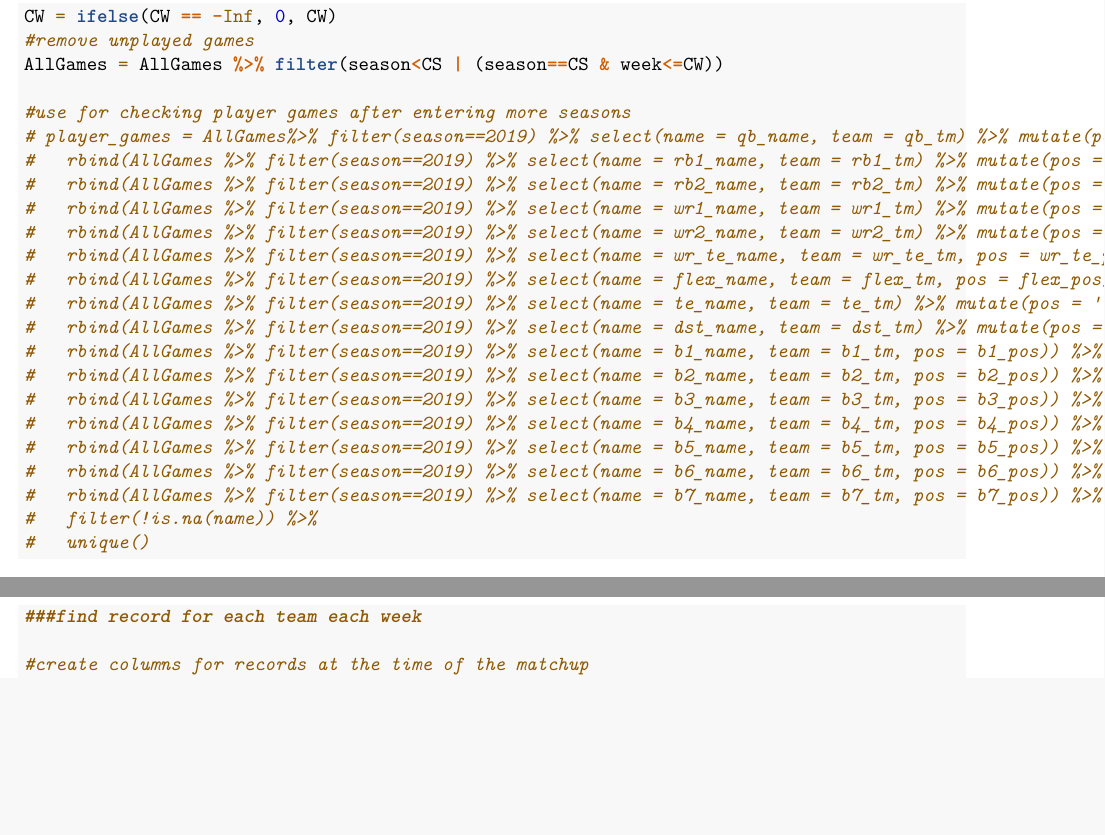
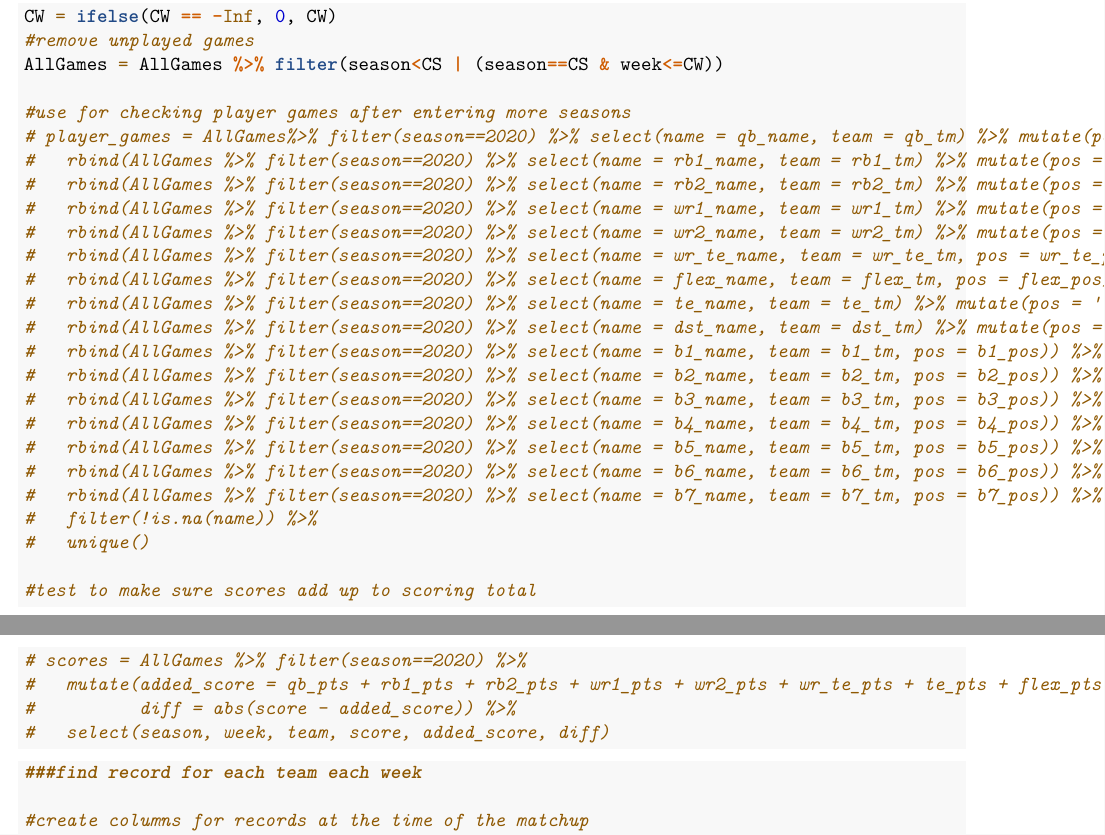
Before and after one commit to jpatak16/WOFFL, an R Markdown document (WOFFL_da.Rmd): two parts of pages 1 and 2 of 27 before the commit and two parts of pages 1 and 2 of 28 after it, joined at a grey line, cut so that both start at the same text, the shorter picture padded with empty space. Rendered offline with R 4.5, knitr and Pandoc, then LaTeX, with nearby package versions; some code elsewhere in the file could not run offline; column names are cleaned by a stand-in for the janitor package.

````diff
--- a/WOFFL_da.Rmd
+++ b/WOFFL_da.Rmd
@@ -29,24 +29,30 @@
 AllGames = AllGames %>% filter(season<CS | (season==CS & week<=CW))
 
 #use for checking player games after entering more seasons
-# player_games = AllGames%>% filter(season==2019) %>% select(name = qb_name, team = qb_tm) %>% mutate(pos = 'QB') %>%
-#   rbind(AllGames %>% filter(season==2019) %>% select(name = rb1_name, team = rb1_tm) %>% mutate(pos = 'RB')) %>%
-#   rbind(AllGames %>% filter(season==2019) %>% select(name = rb2_name, team = rb2_tm) %>% mutate(pos = 'RB')) %>%
-#   rbind(AllGames %>% filter(season==2019) %>% select(name = wr1_name, team = wr1_tm) %>% mutate(pos = 'WR')) %>%
-#   rbind(AllGames %>% filter(season==2019) %>% select(name = wr2_name, team = wr2_tm) %>% mutate(pos = 'WR')) %>%
-#   rbind(AllGames %>% filter(season==2019) %>% select(name = wr_te_name, team = wr_te_tm, pos = wr_te_pos)) %>%
-#   rbind(AllGames %>% filter(season==2019) %>% select(name = flex_name, team = flex_tm, pos = flex_pos)) %>%
-#   rbind(AllGames %>% filter(season==2019) %>% select(name = te_name, team = te_tm) %>% mutate(pos = 'TE')) %>%
-#   rbind(AllGames %>% filter(season==2019) %>% select(name = dst_name, team = dst_tm) %>% mutate(pos = 'DST')) %>%
-#   rbind(AllGames %>% filter(season==2019) %>% select(name = b1_name, team = b1_tm, pos = b1_pos)) %>%
-#   rbind(AllGames %>% filter(season==2019) %>% select(name = b2_name, team = b2_tm, pos = b2_pos)) %>%
-#   rbind(AllGames %>% filter(season==2019) %>% select(name = b3_name, team = b3_tm, pos = b3_pos)) %>%
-#   rbind(AllGames %>% filter(season==2019) %>% select(name = b4_name, team = b4_tm, pos = b4_pos)) %>%
-#   rbind(AllGames %>% filter(season==2019) %>% select(name = b5_name, team = b5_tm, pos = b5_pos)) %>%
-#   rbind(AllGames %>% filter(season==2019) %>% select(name = b6_name, team = b6_tm, pos = b6_pos)) %>%
-#   rbind(AllGames %>% filter(season==2019) %>% select(name = b7_name, team = b7_tm, pos = b7_pos)) %>%
+# player_games = AllGames%>% filter(season==2020) %>% select(name = qb_name, team = qb_tm) %>% mutate(pos = 'QB') %>%
+#   rbind(AllGames %>% filter(season==2020) %>% select(name = rb1_name, team = rb1_tm) %>% mutate(pos = 'RB')) %>%
+#   rbind(AllGames %>% filter(season==2020) %>% select(name = rb2_name, team = rb2_tm) %>% mutate(pos = 'RB')) %>%
+#   rbind(AllGames %>% filter(season==2020) %>% select(name = wr1_name, team = wr1_tm) %>% mutate(pos = 'WR')) %>%
+#   rbind(AllGames %>% filter(season==2020) %>% select(name = wr2_name, team = wr2_tm) %>% mutate(pos = 'WR')) %>%
+#   rbind(AllGames %>% filter(season==2020) %>% select(name = wr_te_name, team = wr_te_tm, pos = wr_te_pos)) %>%
+#   rbind(AllGames %>% filter(season==2020) %>% select(name = flex_name, team = flex_tm, pos = flex_pos)) %>%
+#   rbind(AllGames %>% filter(season==2020) %>% select(name = te_name, team = te_tm) %>% mutate(pos = 'TE')) %>%
+#   rbind(AllGames %>% filter(season==2020) %>% select(name = dst_name, team = dst_tm) %>% mutate(pos = 'DST')) %>%
+#   rbind(AllGames %>% filter(season==2020) %>% select(name = b1_name, team = b1_tm, pos = b1_pos)) %>%
+#   rbind(AllGames %>% filter(season==2020) %>% select(name = b2_name, team = b2_tm, pos = b2_pos)) %>%
+#   rbind(AllGames %>% filter(season==2020) %>% select(name = b3_name, team = b3_tm, pos = b3_pos)) %>%
+#   rbind(AllGames %>% filter(season==2020) %>% select(name = b4_name, team = b4_tm, pos = b4_pos)) %>%
+#   rbind(AllGames %>% filter(season==2020) %>% select(name = b5_name, team = b5_tm, pos = b5_pos)) %>%
+#   rbind(AllGames %>% filter(season==2020) %>% select(name = b6_name, team = b6_tm, pos = b6_pos)) %>%
+#   rbind(AllGames %>% filter(season==2020) %>% select(name = b7_name, team = b7_tm, pos = b7_pos)) %>%
 #   filter(!is.na(name)) %>%
 #   unique()
+
+#test to make sure scores add up to scoring total
+# scores = AllGames %>% filter(season==2020) %>%
+#   mutate(added_score = qb_pts + rb1_pts + rb2_pts + wr1_pts + wr2_pts + wr_te_pts + te_pts + flex_pts + dst_pts,
+#          diff = abs(score - added_score)) %>%
+#   select(season, week, team, score, added_score, diff)
 ```
 
 ```{r}
````
Also changed, not shown: AllGames.xlsx.
